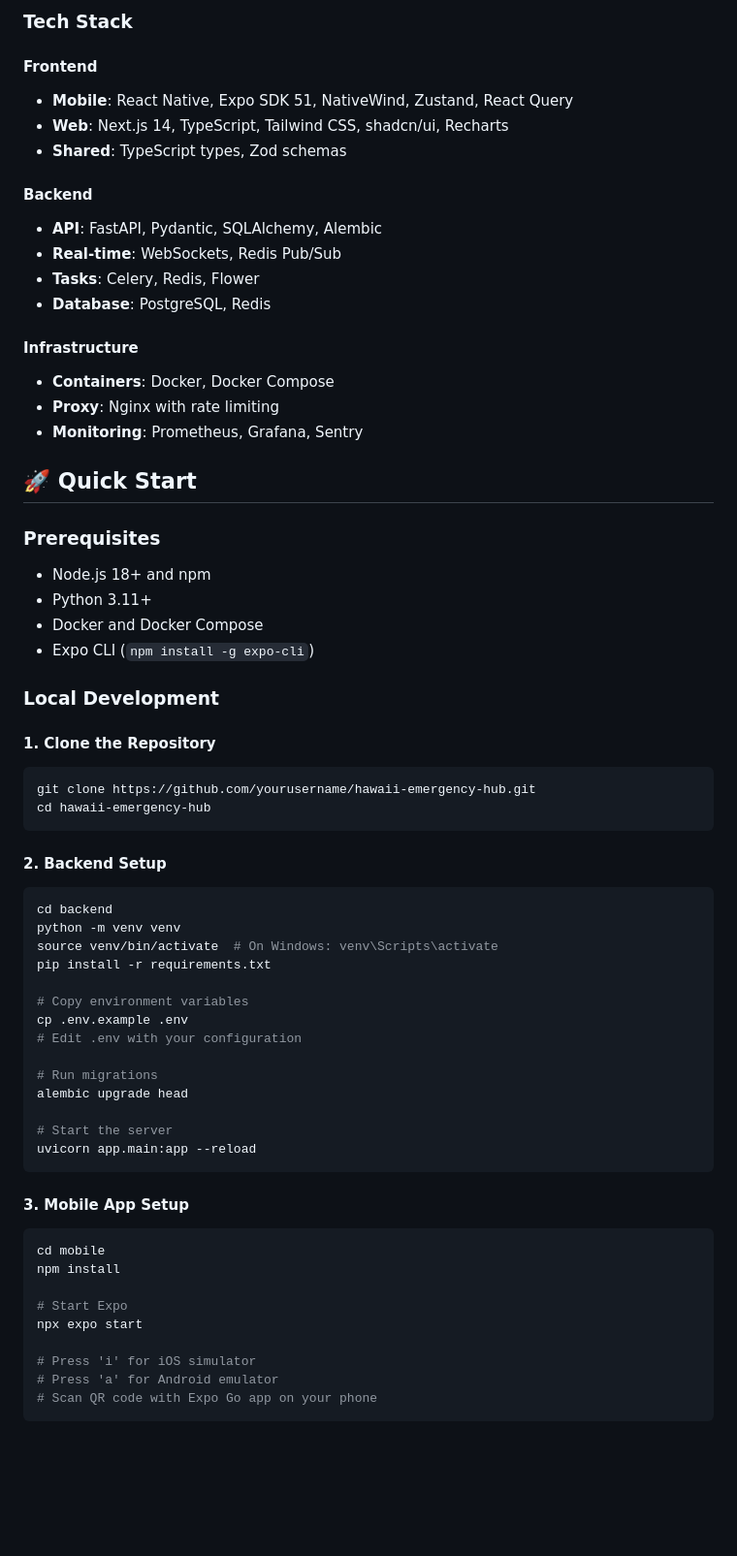
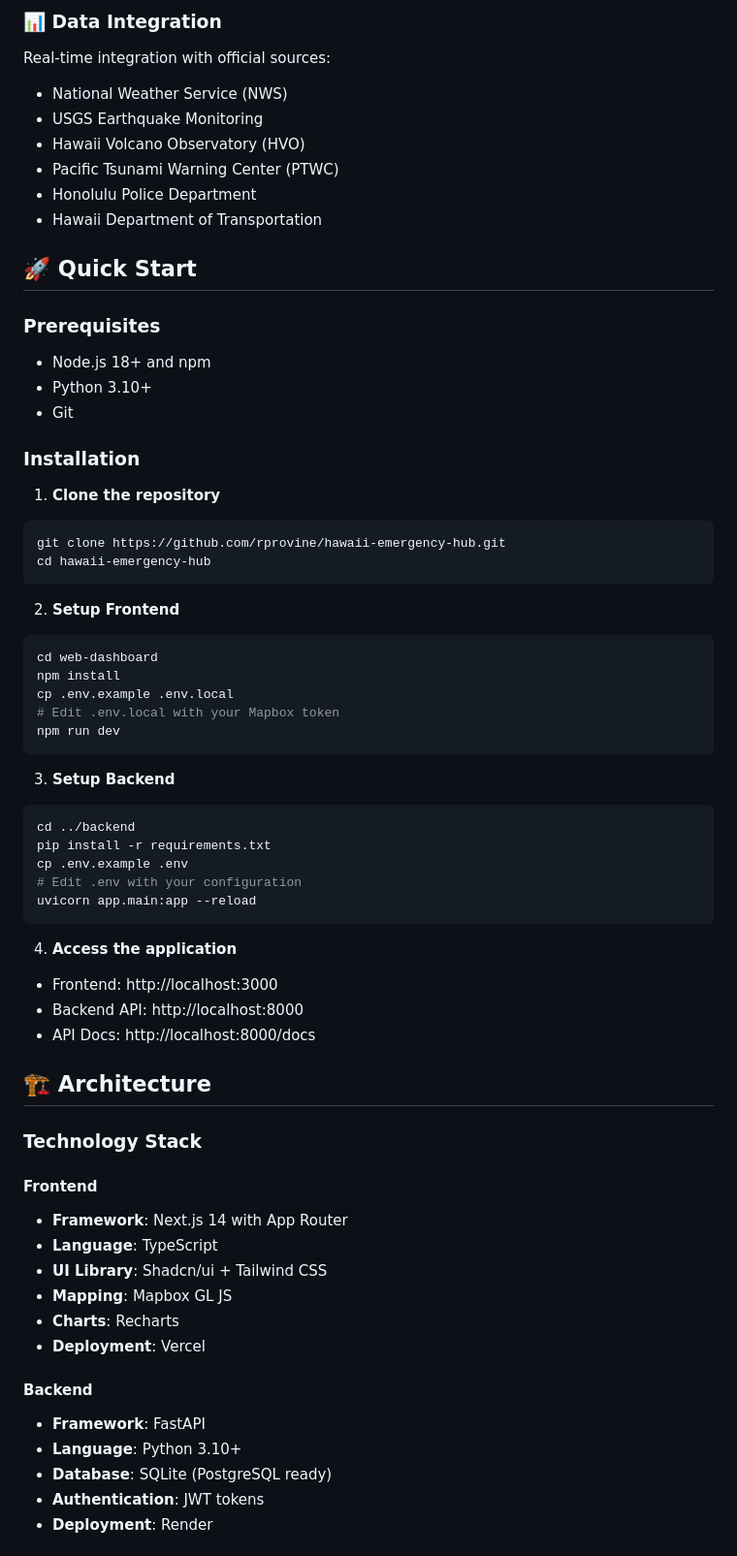
Before and after one commit to rprovine/hawaii-emergency-hub, a Markdown page: README.md, the part around one of its changes. Shown at 97% size. GitHub-like rendering; blank space fills up the shorter version.

````diff
--- a/README.md
+++ b/README.md
@@ -84,63 +61,66 @@ graph TD
-### Tech Stack
-
-#### Frontend
-- **Mobile**: React Native, Expo SDK 51, NativeWind, Zustand, React Query
-- **Web**: Next.js 14, TypeScript, Tailwind CSS, shadcn/ui, Recharts
-- **Shared**: TypeScript types, Zod schemas
-
-#### Backend
-- **API**: FastAPI, Pydantic, SQLAlchemy, Alembic
-- **Real-time**: WebSockets, Redis Pub/Sub
-- **Tasks**: Celery, Redis, Flower
-- **Database**: PostgreSQL, Redis
-
-#### Infrastructure
-- **Containers**: Docker, Docker Compose
-- **Proxy**: Nginx with rate limiting
-- **Monitoring**: Prometheus, Grafana, Sentry
+### 📊 Data Integration
+Real-time integration with official sources:
+- National Weather Service (NWS)
+- USGS Earthquake Monitoring
+- Hawaii Volcano Observatory (HVO)
+- Pacific Tsunami Warning Center (PTWC)
+- Honolulu Police Department
+- Hawaii Department of Transportation
 
 ## 🚀 Quick Start
 
 ### Prerequisites
 - Node.js 18+ and npm
-- Python 3.11+
-- Docker and Docker Compose
-- Expo CLI (`npm install -g expo-cli`)
+- Python 3.10+
+- Git
 
-### Local Development
+### Installation
 
-#### 1. Clone the Repository
+1. **Clone the repository**
 ```bash
-git clone https://github.com/yourusername/hawaii-emergency-hub.git
+git clone https://github.com/rprovine/hawaii-emergency-hub.git
 cd hawaii-emergency-hub
 ```
 
-#### 2. Backend Setup
+2. **Setup Frontend**
 ```bash
-cd backend
-python -m venv venv
-source venv/bin/activate  # On Windows: venv\Scripts\activate
+cd web-dashboard
+npm install
+cp .env.example .env.local
+# Edit .env.local with your Mapbox token
+npm run dev
+```
+
+3. **Setup Backend**
+```bash
+cd ../backend
 pip install -r requirements.txt
-
-# Copy environment variables
 cp .env.example .env
 # Edit .env with your configuration
-
-# Run migrations
-alembic upgrade head
-
-# Start the server
 uvicorn app.main:app --reload
 ```
 
-#### 3. Mobile App Setup
-```bash
-cd mobile
-npm install
+4. **Access the application**
+- Frontend: http://localhost:3000
+- Backend API: http://localhost:8000
+- API Docs: http://localhost:8000/docs
 
-# Start Expo
-npx expo start
+## 🏗️ Architecture
 
-# Press 'i' for iOS simulator
-# Press 'a' for Android emulator
-# Scan QR code with Expo Go app on your phone
+### Technology Stack
+
+#### Frontend
+- **Framework**: Next.js 14 with App Router
+- **Language**: TypeScript
+- **UI Library**: Shadcn/ui + Tailwind CSS
+- **Mapping**: Mapbox GL JS
+- **Charts**: Recharts
+- **Deployment**: Vercel
+
+#### Backend
+- **Framework**: FastAPI
+- **Language**: Python 3.10+
+- **Database**: SQLite (PostgreSQL ready)
+- **Authentication**: JWT tokens
+- **Deployment**: Render
+
````
Also changed, not shown: other parts of README.md (+180 -173 lines), DEPLOYMENT.md (added, +223 -0 lines).
